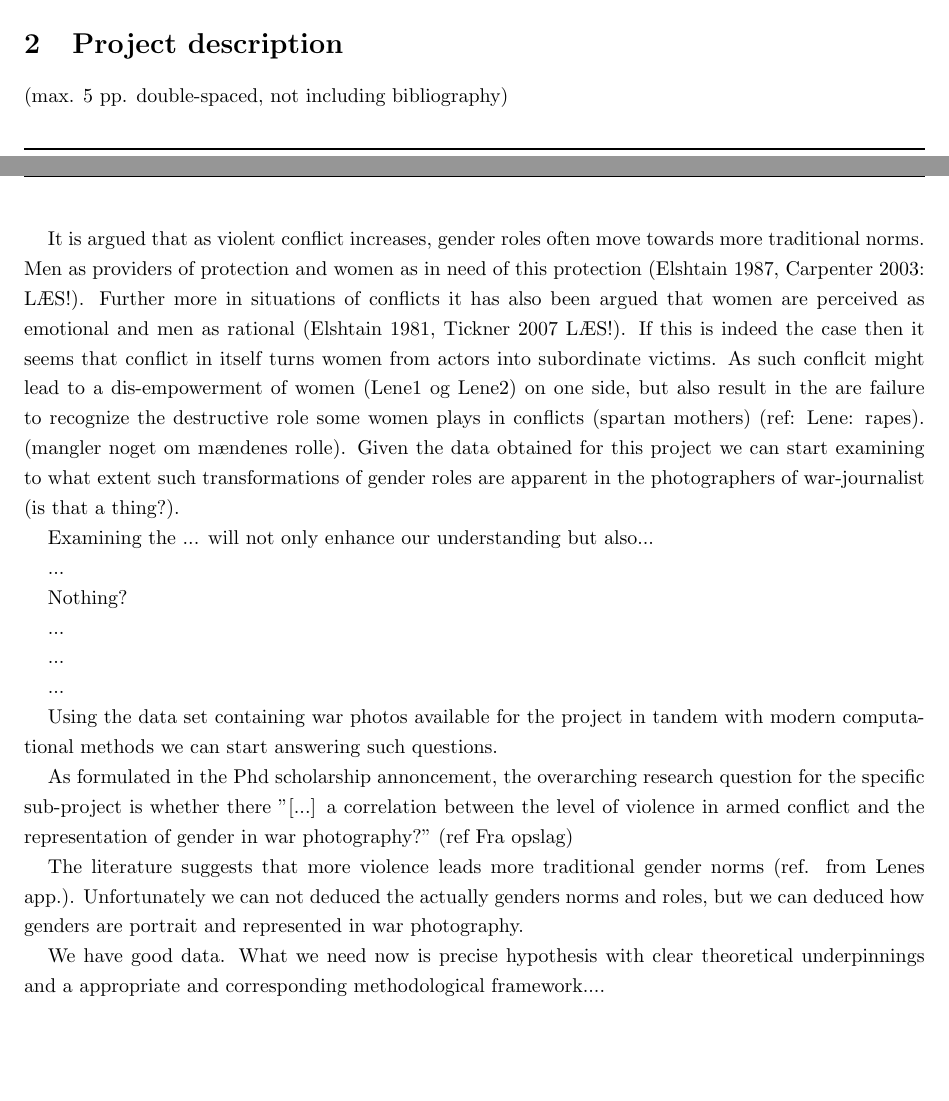
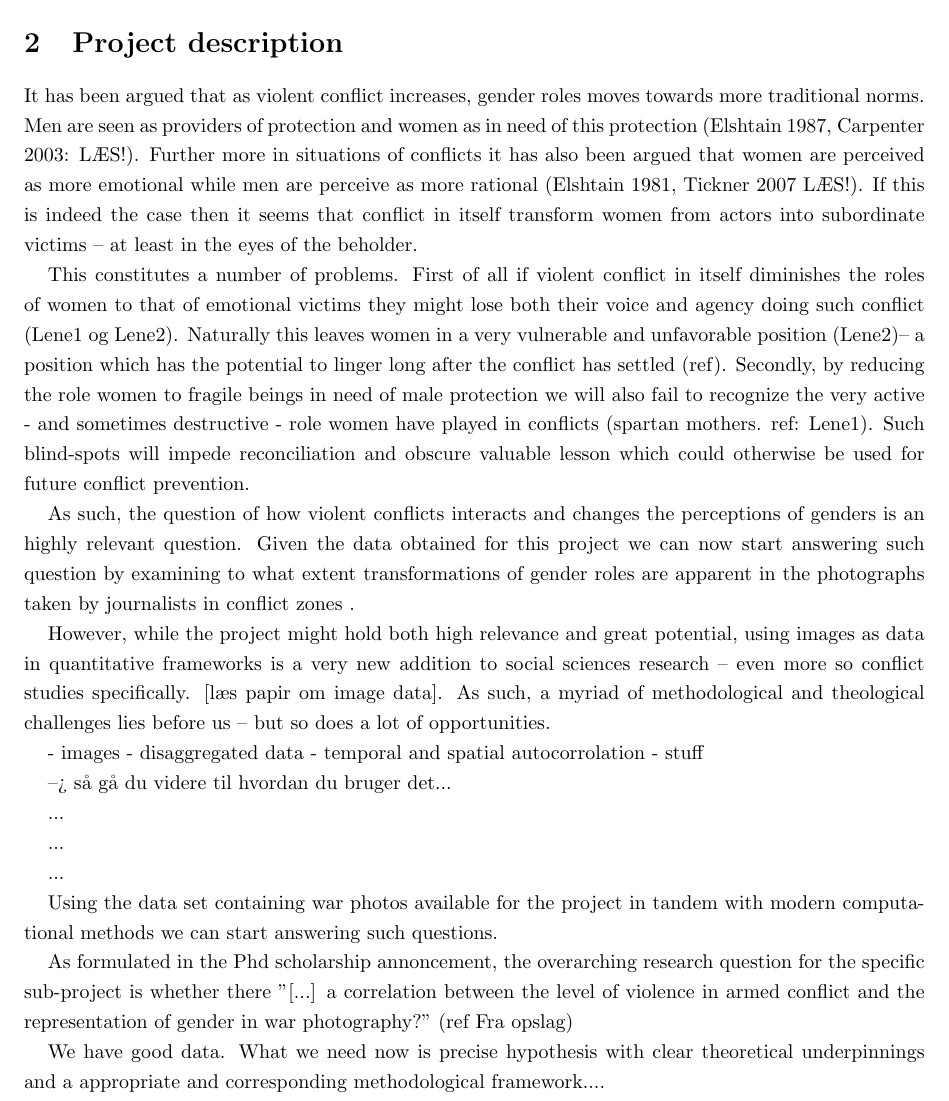
Before and after one commit to Polichinel/Phd_Application_Bodies, a LaTeX document (main.tex): two parts of pages 3 and 4 of 7 before the commit and part of page 4 of 7 after it, the two joined at a grey line, cut so that both start at the same text, the shorter picture padded with empty space. Compiled offline with pdfLaTeX.

Commit message:
Working on science...

```diff
--- a/main.tex
+++ b/main.tex
@@ -101,29 +101,34 @@ Thus, given the your focus and your data I see a clear fit between your project
 % 1/5 page left for cover letter!
 
 \section{Project description}
-(max. 5 pp. double-spaced, not including bibliography)
+%(max. 5 pp. double-spaced, not including bibliography)
 
 % THE WORLD; what is the problem? ++++++++++++++++++++++++++++++++++++++++++++++++++++
-%Teaser
-It is argued that as violent conflict increases, gender roles often move towards more traditional norms. Men as providers of protection and women as in need of this protection (Elshtain 1987, Carpenter 2003: LÆS!). Further more in situations of conflicts it has also been argued that women are perceived as emotional and men as rational (Elshtain 1981, Tickner 2007 LÆS!). If this is indeed the case then it seems that conflict in itself turns women from actors into subordinate victims. As such conflcit might lead to a dis-empowerment of women (Lene1 og Lene2) on one side, but also result in the are failure to recognize the destructive role some women plays in conflicts (spartan mothers) (ref: Lene: rapes). (mangler noget om mændenes rolle). Given the data obtained for this project we can start examining to what extent such transformations of gender roles are apparent in the photographers of war-journalist (is that a thing?).\par
+% Intro
+It has been argued that as violent conflict increases, gender roles moves towards more traditional norms. Men are seen as providers of protection and women as in need of this protection (Elshtain 1987, Carpenter 2003: LÆS!). Further more in situations of conflicts it has also been argued that women are perceived as more emotional while men are perceive as more rational (Elshtain 1981, Tickner 2007 LÆS!). If this is indeed the case then it seems that conflict in itself transform women from actors into subordinate victims -- at least in the eyes of the beholder.
+
+% The more specific problem
+This constitutes a number of problems. First of all if violent conflict in itself diminishes the roles of women to that of emotional victims they might lose both their voice and agency doing such conflict (Lene1 og Lene2). Naturally this leaves women in a very vulnerable and unfavorable position (Lene2)-- a position which has the potential to linger long after the conflict has settled (ref). Secondly, by reducing the role women to fragile beings in need of male protection we will also fail to recognize the very active - and sometimes destructive - role women have played in conflicts (spartan mothers. ref: Lene1). Such blind-spots will impede reconciliation and obscure valuable lesson which could otherwise be used for future conflict prevention.\par
+
+% Why this is very important:
+As such, the question of how violent conflicts interacts and changes the perceptions of genders is an highly relevant question. Given the data obtained for this project we can now start answering such question by examining to what extent transformations of gender roles are apparent in the photographs taken by journalists in conflict zones .\par
 
 % How are gender-specific security problems constituted through images.
 % Lack of systematic studies of how images represent gender specific security problems...
 % Bodies as battleground... read background lit... Women's bodies are contested...
 % Gendeer based ... not been incorporate into secutity theories
 
-%The more specific problem
-
-
-% Why this is very important:
-Examining the ... will not only enhance our understanding but also...
-
 % Bridge
-...
+However, while the project might hold both high relevance and great potential, using images as data in quantitative frameworks is a very new addition to social sciences research -- even more so conflict studies specifically. [læs papir om image data]. As such, a myriad of methodological and theological challenges lies before us -- but so does a lot of opportunities.\par
 
 % The Science; how have this problem been handled before? +++++++++++++++++++++++++++++
-% What have been done before
-Nothing?
+% Specific challenges in light of current research
+
+- images
+- disaggregated data - temporal and spatial autocorrolation
+- stuff
+
+--> så gå du videre til hvordan du bruger det...
 
 % what was wrong with this
 ...
@@ -143,7 +148,7 @@ As formulated in the Phd scholarship annoncement, the overarching research quest
 "[...] a correlation between the level of violence in armed conflict and the representation of gender in war photography?" (ref Fra opslag)
 
 % More speicifically
-The literature suggests that more violence leads more traditional gender norms (ref. from Lenes app.). Unfortunately we can not deduced the actually genders norms and roles, but we can deduced how genders are portrait and represented in war photography.
+% The literature suggests that more violence leads more traditional gender norms (ref. from Lenes app.). Unfortunately we can not deduced the actually genders norms and roles, but we can deduced how genders are portrait and represented in war photography.
 
 % How?
 We have good data. What we need now is precise hypothesis with clear theoretical underpinnings and a appropriate and corresponding methodological framework....
```
Also changed, not shown: main.tex (2 more changed lines).
